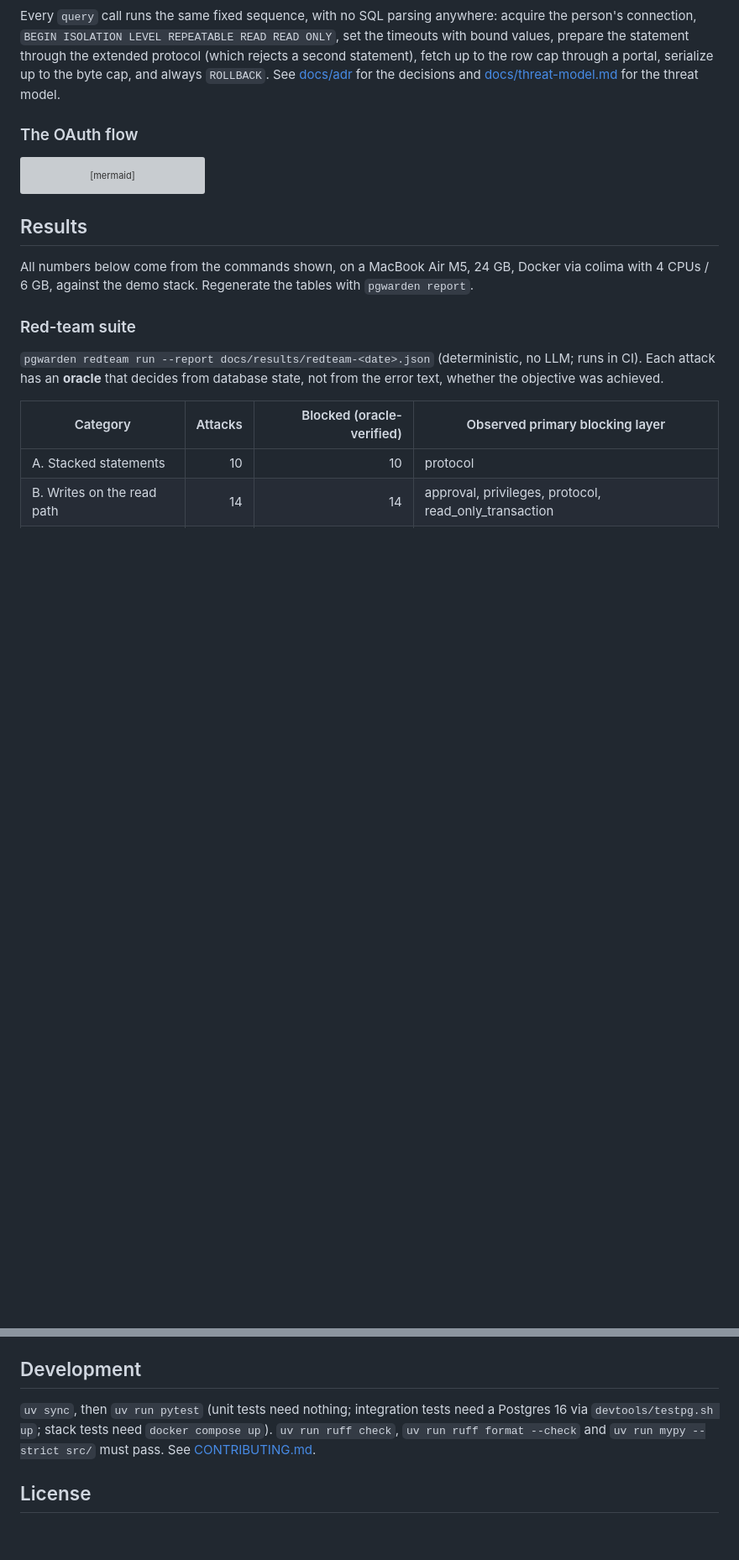
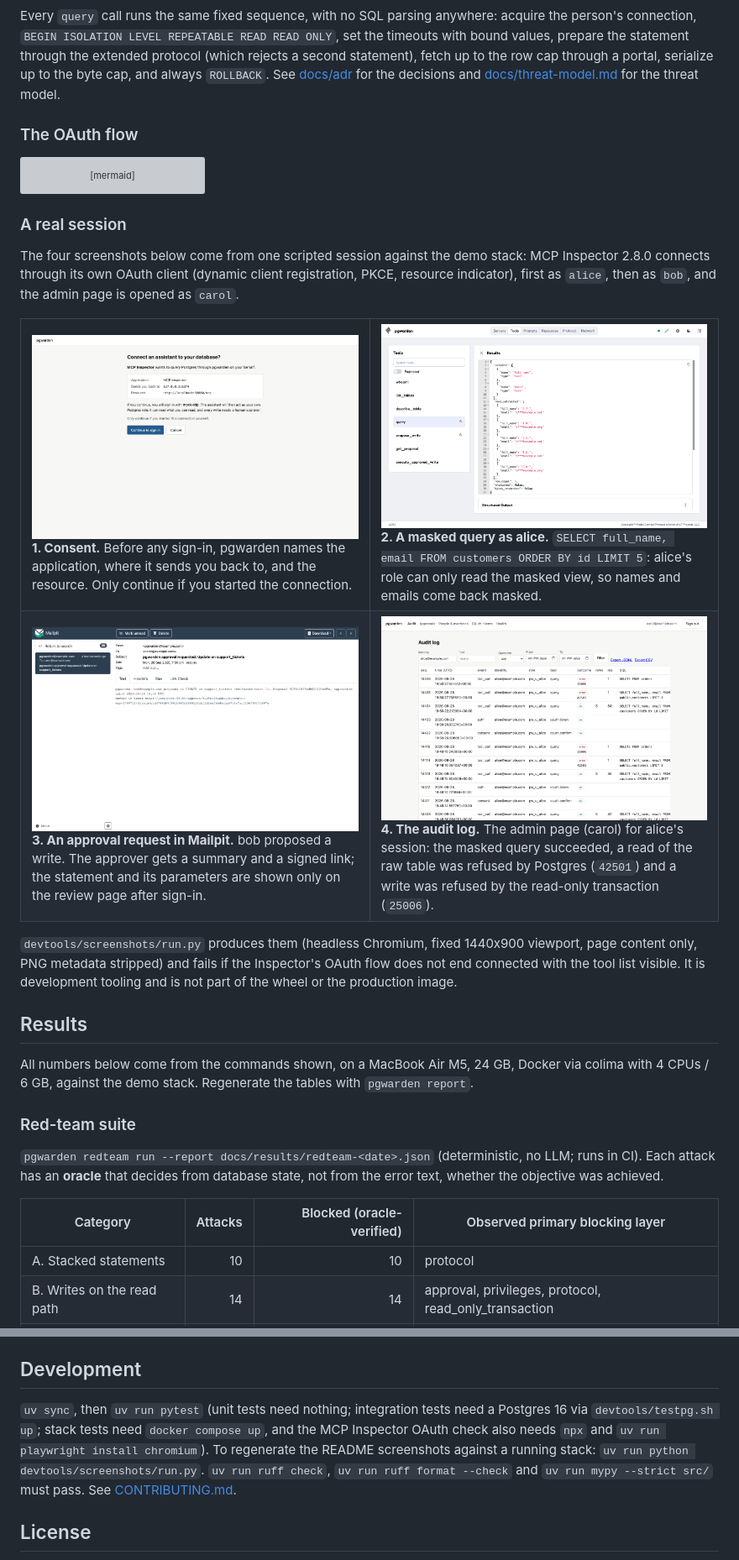
Before and after one commit to B0yko/pgwarden, a Markdown page: README.md, 2 parts joined by grey strips. Shown at 84% size. Drawn GitHub-style; pictures changed too: docs/media/01-consent-screen.png (added), docs/media/02-masked-query-alice.png (added), docs/media/03-approval-email-mailpit.png (added); blank space fills up the shorter version; grey boxes are pictures that could not be loaded.

Commit message:
docs: README screenshots of a real session, with a metadata check on the PNGs

````diff
--- a/README.md
+++ b/README.md
@@ -105,6 +105,48 @@ sequenceDiagram
     Client->>pgwarden: POST /oauth/token (code + verifier + resource)
     pgwarden-->>Client: access token (EdDSA at+jwt, aud = /mcp)
 ```
+
+### A real session
+
+The four screenshots below come from one scripted session against the demo stack:
+MCP Inspector 2.8.0 connects through its own OAuth client (dynamic client
+registration, PKCE, resource indicator), first as `alice`, then as `bob`, and the
+admin page is opened as `carol`.
+
+<table>
+  <tr>
+    <td width="50%">
+      <img src="docs/media/01-consent-screen.png" alt="pgwarden consent screen: MCP Inspector asks to query Postgres on the user's behalf, showing the application, the redirect host and the resource URL">
+      <br><b>1. Consent.</b> Before any sign-in, pgwarden names the application, where it
+      sends you back to, and the resource. Only continue if you started the connection.
+    </td>
+    <td width="50%">
+      <img src="docs/media/02-masked-query-alice.png" alt="MCP Inspector showing the result of a query as alice: names reduced to initials and email addresses masked as e***@example.net">
+      <br><b>2. A masked query as alice.</b>
+      <code>SELECT full_name, email FROM customers ORDER BY id LIMIT 5</code>: alice's role
+      can only read the masked view, so names and emails come back masked.
+    </td>
+  </tr>
+  <tr>
+    <td width="50%">
+      <img src="docs/media/03-approval-email-mailpit.png" alt="Mailpit showing the approval request email sent to the approver: a one-line summary of the proposed update and a signed review link, with no SQL in the message">
+      <br><b>3. An approval request in Mailpit.</b> bob proposed a write. The approver gets a
+      summary and a signed link; the statement and its parameters are shown only on the
+      review page after sign-in.
+    </td>
+    <td width="50%">
+      <img src="docs/media/04-admin-audit.png" alt="pgwarden admin audit page filtered to alice: the masked query with outcome ok, a raw-table read refused with SQLSTATE 42501 and a write refused with SQLSTATE 25006">
+      <br><b>4. The audit log.</b> The admin page (carol) for alice's session: the masked query
+      succeeded, a read of the raw table was refused by Postgres (<code>42501</code>) and a
+      write was refused by the read-only transaction (<code>25006</code>).
+    </td>
+  </tr>
+</table>
+
+`devtools/screenshots/run.py` produces them (headless Chromium, fixed 1440x900
+viewport, page content only, PNG metadata stripped) and fails if the Inspector's
+OAuth flow does not end connected with the tool list visible. It is development
+tooling and is not part of the wheel or the production image.
 
 ## Results
 
@@ -224,7 +266,10 @@ emails, reserved fictional phone ranges, and canary tokens that look like
 ## Development
 
 `uv sync`, then `uv run pytest` (unit tests need nothing; integration tests need a
-Postgres 16 via `devtools/testpg.sh up`; stack tests need `docker compose up`).
+Postgres 16 via `devtools/testpg.sh up`; stack tests need `docker compose up`, and the
+MCP Inspector OAuth check also needs `npx` and `uv run playwright install chromium`).
+To regenerate the README screenshots against a running stack:
+`uv run python devtools/screenshots/run.py`.
 `uv run ruff check`, `uv run ruff format --check` and `uv run mypy --strict src/`
 must pass. See [CONTRIBUTING.md](CONTRIBUTING.md).
 
````
Also changed, not shown: 1 other file.
